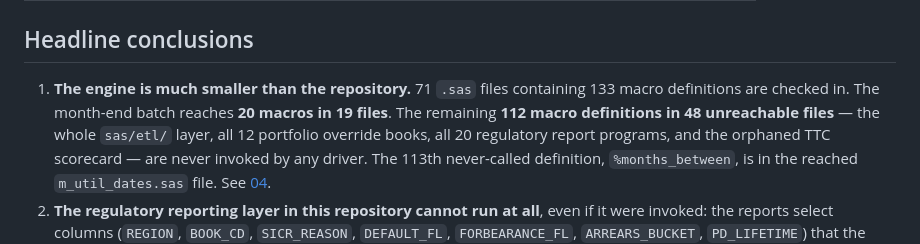
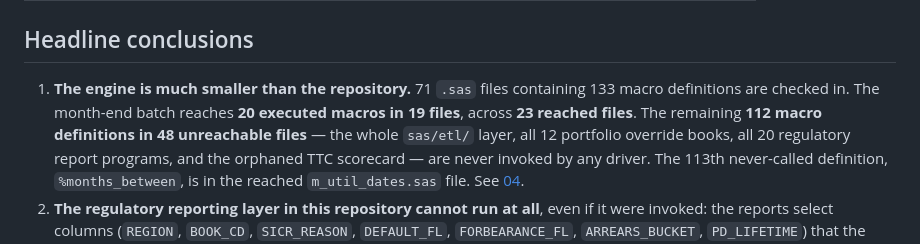
Before and after one commit to caitlynhughes7-ops/northgate-bank-risk-engine, a Markdown page: docs/discovery/README.md, the part around the change. GitHub-like rendering.

Commit message:
docs: clarify reached file count and weight reduction
Co-Authored-By: Devin AI <158243242+devin-ai-integration[bot]@users.noreply.github.com>

```diff
--- a/docs/discovery/README.md
+++ b/docs/discovery/README.md
@@ -22,8 +22,9 @@ and flags the disagreement.
 ## Headline conclusions
 
 1. **The engine is much smaller than the repository.** 71 `.sas` files containing 133
-   macro definitions are checked in. The month-end batch reaches **20 macros in 19
-   files**. The remaining **112 macro definitions in 48 unreachable files** — the whole
+   macro definitions are checked in. The month-end batch reaches **20 executed macros in
+   19 files**, across **23 reached files**. The remaining **112 macro definitions in 48
+   unreachable files** — the whole
    `sas/etl/` layer, all 12 portfolio override books, all 20 regulatory report programs,
    and the orphaned TTC scorecard — are never invoked by any driver. The 113th
    never-called definition, `%months_between`, is in the reached `m_util_dates.sas` file.
```
Also changed, not shown: docs/discovery/06_spec_contradictions.md (+1 -1 lines).
